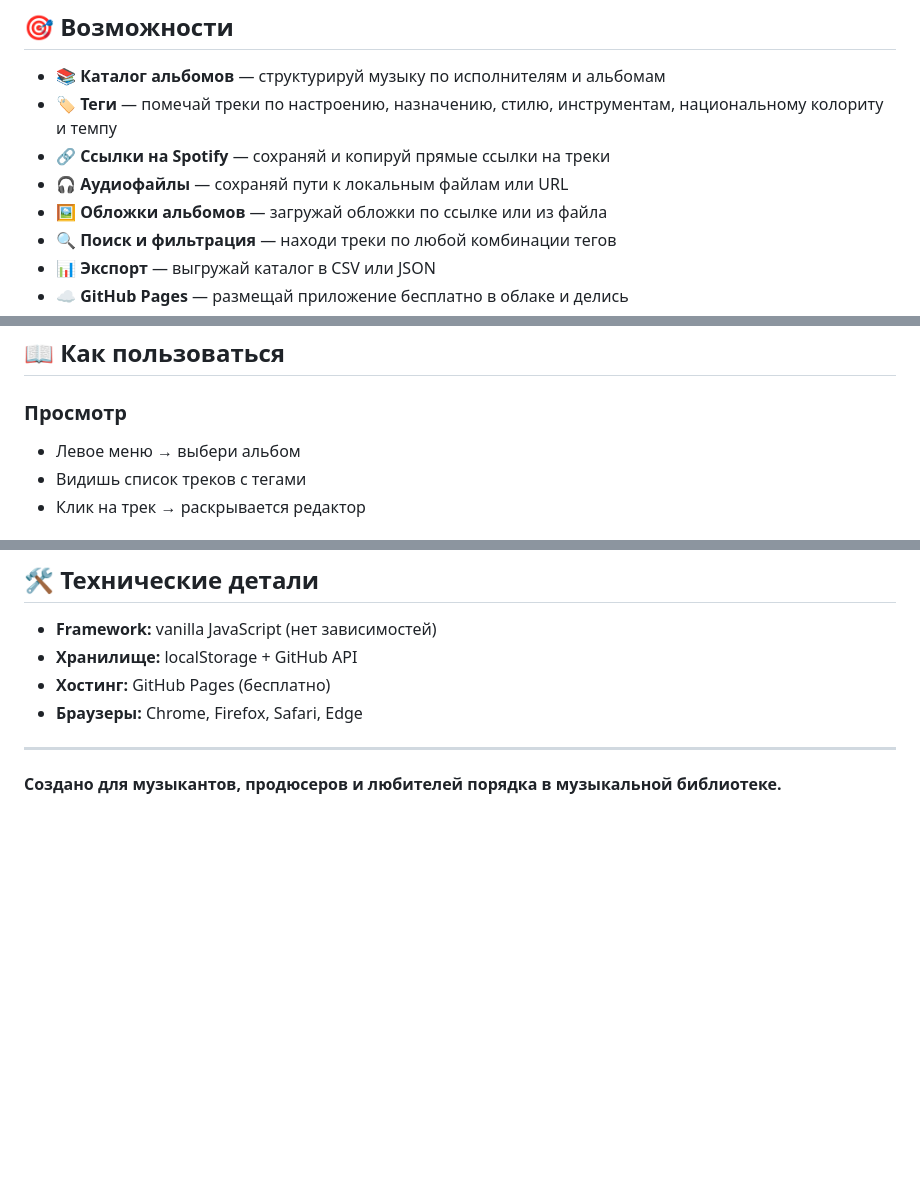
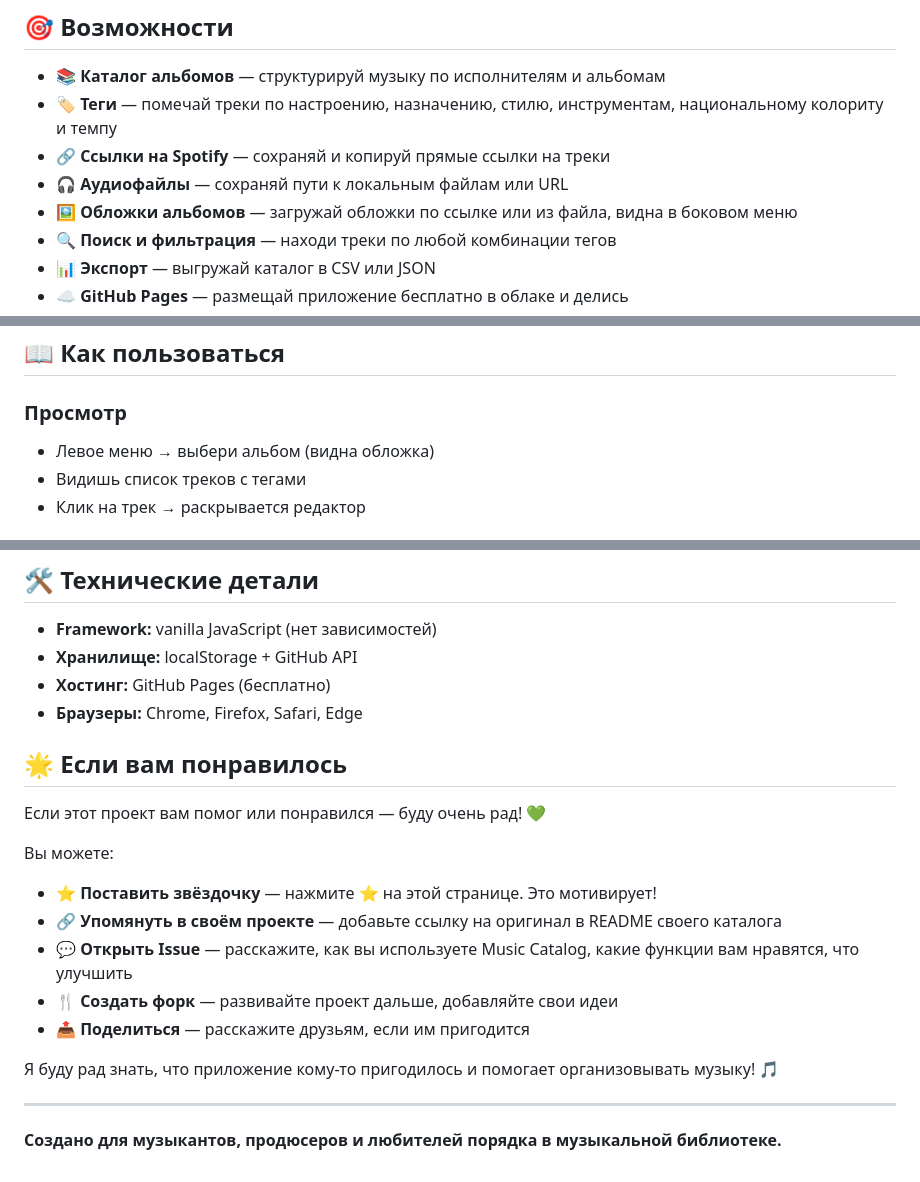
Before and after one commit to Tarybird/My-music-catalog, a Markdown page: README.md, 3 parts joined by grey strips. Rendered like a GitHub page; blank space fills up the shorter version.

Commit message:
Add community engagement section to README

```diff
--- a/README.md
+++ b/README.md
@@ -10,7 +10,7 @@
 - 🏷️ **Теги** — помечай треки по настроению, назначению, стилю, инструментам, национальному колориту и темпу
 - 🔗 **Ссылки на Spotify** — сохраняй и копируй прямые ссылки на треки
 - 🎧 **Аудиофайлы** — сохраняй пути к локальным файлам или URL
-- 🖼️ **Обложки альбомов** — загружай обложки по ссылке или из файла
+- 🖼️ **Обложки альбомов** — загружай обложки по ссылке или из файла, видна в боковом меню
 - 🔍 **Поиск и фильтрация** — находи треки по любой комбинации тегов
 - 📊 **Экспорт** — выгружай каталог в CSV или JSON
 - ☁️ **GitHub Pages** — размещай приложение бесплатно в облаке и делись
@@ -31,7 +31,7 @@
 ## 📖 Как пользоваться
 
 ### Просмотр
-- Левое меню → выбери альбом
+- Левое меню → выбери альбом (видна обложка)
 - Видишь список треков с тегами
 - Клик на трек → раскрывается редактор
 
@@ -102,6 +102,19 @@
 - **Хостинг:** GitHub Pages (бесплатно)
 - **Браузеры:** Chrome, Firefox, Safari, Edge
 
+## 🌟 Если вам понравилось
+
+Если этот проект вам помог или понравился — буду очень рад! 💚
+
+Вы можете:
+- ⭐ **Поставить звёздочку** — нажмите ⭐ на этой странице. Это мотивирует!
+- 🔗 **Упомянуть в своём проекте** — добавьте ссылку на оригинал в README своего каталога
+- 💬 **Открыть Issue** — расскажите, как вы используете Music Catalog, какие функции вам нравятся, что улучшить
+- 🍴 **Создать форк** — развивайте проект дальше, добавляйте свои идеи
+- 📤 **Поделиться** — расскажите друзьям, если им пригодится
+
+Я буду рад знать, что приложение кому-то пригодилось и помогает организовывать музыку! 🎵
+
 ---
 
 **Создано для музыкантов, продюсеров и любителей порядка в музыкальной библиотеке.**
```
